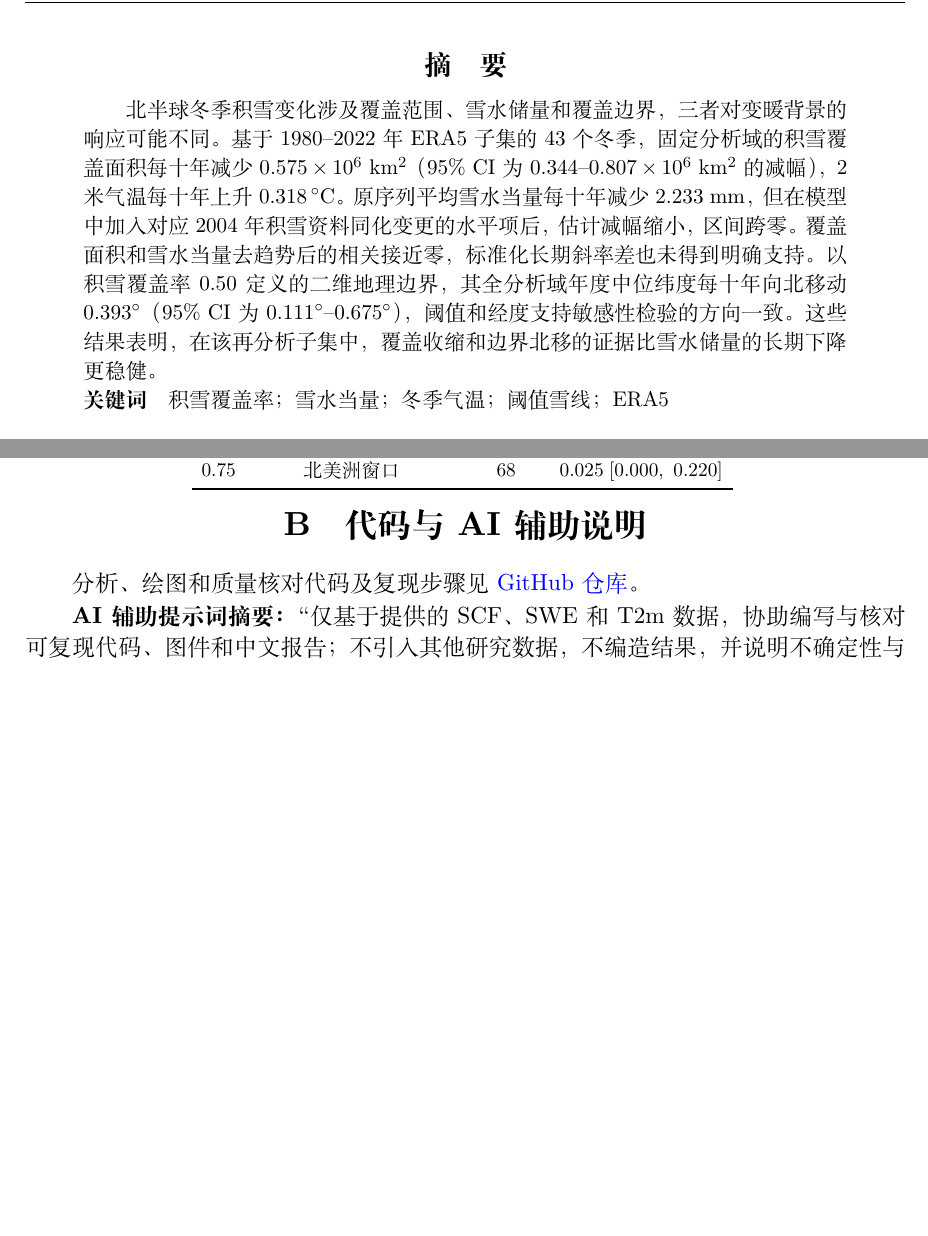
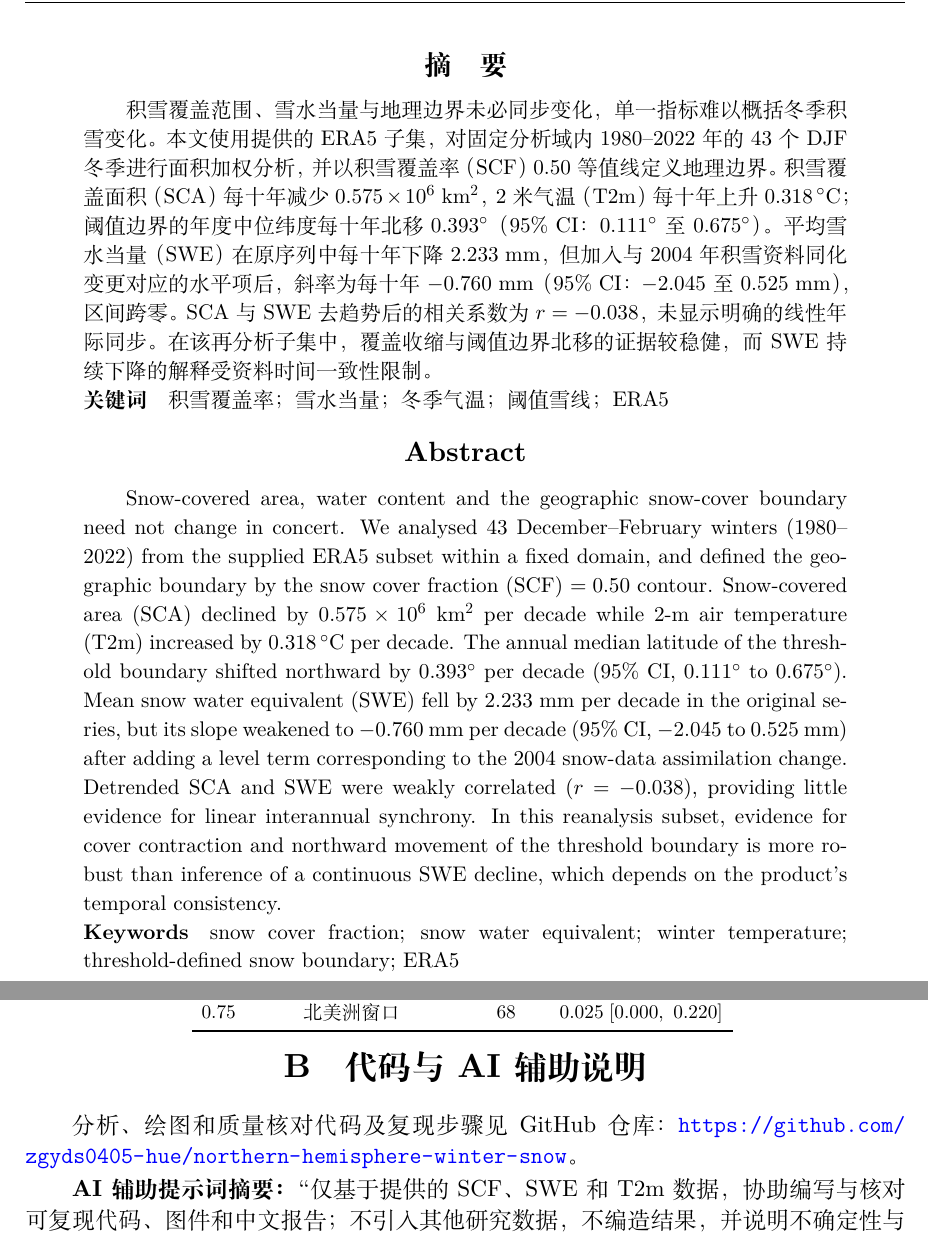
Before and after one commit to zgyds0405-hue/northern-hemisphere-winter-snow, a LaTeX document (output/北半球冬季积雪变化研究报告.tex, which reads output/sections/abstract.tex, output/sections/code.tex): two parts of pages 3 and 13 of 14, joined at a grey line, cut so that both start at the same text, the shorter picture padded with empty space. Compiled offline with XeLaTeX; a missing font is replaced by an installed copy or a similar font.

Commit message:
Revise title and bilingual abstracts; show repository URL

```diff
--- a/output/sections/abstract.tex
+++ b/output/sections/abstract.tex
@@ -1,5 +1,14 @@
 \begin{abstract}
-北半球冬季积雪变化涉及覆盖范围、雪水储量和覆盖边界，三者对变暖背景的响应可能不同。基于 1980--2022 年 ERA5 子集的 43 个冬季，固定分析域的积雪覆盖面积每十年减少 $0.575\times10^6$~km$^2$（95\% CI 为 $0.344$--$0.807\times10^6$~km$^2$ 的减幅），2 米气温每十年上升 $0.318\,^\circ$C。原序列平均雪水当量每十年减少 2.233~mm，但在模型中加入对应 2004 年积雪资料同化变更的水平项后，估计减幅缩小，区间跨零。覆盖面积和雪水当量去趋势后的相关接近零，标准化长期斜率差也未得到明确支持。以积雪覆盖率 0.50 定义的二维地理边界，其全分析域年度中位纬度每十年向北移动 $0.393^\circ$（95\% CI 为 $0.111^\circ$--$0.675^\circ$），阈值和经度支持敏感性检验的方向一致。这些结果表明，在该再分析子集中，覆盖收缩和边界北移的证据比雪水储量的长期下降更稳健。
+积雪覆盖范围、雪水当量与地理边界未必同步变化，单一指标难以概括冬季积雪变化。本文使用提供的 ERA5 子集，对固定分析域内 1980--2022 年的 43 个 DJF 冬季进行面积加权分析，并以积雪覆盖率（SCF）0.50 等值线定义地理边界。积雪覆盖面积（SCA）每十年减少 $0.575\times10^6~\mathrm{km^2}$，2 米气温（T2m）每十年上升 $0.318\,^\circ$C；阈值边界的年度中位纬度每十年北移 $0.393^\circ$（95\% CI：$0.111^\circ$ 至 $0.675^\circ$）。平均雪水当量（SWE）在原序列中每十年下降 2.233~mm，但加入与 2004 年积雪资料同化变更对应的水平项后，斜率为每十年 $-0.760$~mm（95\% CI：$-2.045$ 至 $0.525$~mm），区间跨零。SCA 与 SWE 去趋势后的相关系数为 $r=-0.038$，未显示明确的线性年际同步。在该再分析子集中，覆盖收缩与阈值边界北移的证据较稳健，而 SWE 持续下降的解释受资料时间一致性限制。
 
 \noindent\textbf{关键词}\quad 积雪覆盖率；雪水当量；冬季气温；阈值雪线；ERA5
 \end{abstract}
+
+\begingroup
+\renewcommand{\abstractname}{\textbf{\large Abstract}}
+\begin{abstract}
+Snow-covered area, water content and the geographic snow-cover boundary need not change in concert. We analysed 43 December--February winters (1980--2022) from the supplied ERA5 subset within a fixed domain, and defined the geographic boundary by the snow cover fraction (SCF) $=0.50$ contour. Snow-covered area (SCA) declined by $0.575\times10^6~\mathrm{km^2}$ per decade while 2-m air temperature (T2m) increased by $0.318\,^\circ$C per decade. The annual median latitude of the threshold boundary shifted northward by $0.393^\circ$ per decade (95\% CI, $0.111^\circ$ to $0.675^\circ$). Mean snow water equivalent (SWE) fell by 2.233~mm per decade in the original series, but its slope weakened to $-0.760$~mm per decade (95\% CI, $-2.045$ to $0.525$~mm) after adding a level term corresponding to the 2004 snow-data assimilation change. Detrended SCA and SWE were weakly correlated ($r=-0.038$), providing little evidence for linear interannual synchrony. In this reanalysis subset, evidence for cover contraction and northward movement of the threshold boundary is more robust than inference of a continuous SWE decline, which depends on the product's temporal consistency.
+
+\noindent\textbf{Keywords}\quad snow cover fraction; snow water equivalent; winter temperature; threshold-defined snow boundary; ERA5
+\end{abstract}
+\endgroup
--- a/output/sections/code.tex
+++ b/output/sections/code.tex
@@ -1,6 +1,6 @@
 \section{代码与 AI 辅助说明}
 
-分析、绘图和质量核对代码及复现步骤见 \href{https://github.com/zgyds0405-hue/northern-hemisphere-winter-snow}{GitHub 仓库}。
+分析、绘图和质量核对代码及复现步骤见 GitHub 仓库：\url{https://github.com/zgyds0405-hue/northern-hemisphere-winter-snow}。
 
 \textbf{AI 辅助提示词摘要：}“仅基于提供的 SCF、SWE 和 T2m 数据，协助编写与核对可复现代码、图件和中文报告；不引入其他研究数据，不编造结果，并说明不确定性与数据局限。”
 
--- a/output/北半球冬季积雪变化研究报告.tex
+++ b/output/北半球冬季积雪变化研究报告.tex
@@ -5,15 +5,15 @@
 \IfFontExistsTF{Times New Roman}
   {\setmainfont{Times New Roman}}
   {\setmainfont{lmroman10-regular.otf}[BoldFont=lmroman10-bold.otf,ItalicFont=lmromanslant10-regular.otf]}
-\renewcommand{\papertitle}{北半球冬季积雪覆盖、\\雪水当量与气温变化}
+\renewcommand{\papertitle}{北半球冬季积雪覆盖收缩与阈值边界北移：\\雪水当量趋势的同化敏感性}
 \renewcommand{\courseinfo}{地球复杂系统}
 \renewcommand{\supervisor}{夏炎}
 \renewcommand{\studentone}{张贵}
 \renewcommand{\studentoneid}{202621250017}
 \setlength{\headheight}{16pt}
-\fancyhead[R]{\fangsong 北半球冬季积雪变化研究}
+\fancyhead[R]{\fangsong 北半球冬季积雪覆盖与边界变化}
 \fancyfoot[C]{\thepage}
-\hypersetup{pdftitle={北半球冬季积雪覆盖、雪水当量与气温变化},pdfauthor={\studentone},
+\hypersetup{pdftitle={北半球冬季积雪覆盖收缩与阈值边界北移：雪水当量趋势的同化敏感性},pdfauthor={\studentone},
   bookmarksnumbered=true,colorlinks=true,linkcolor=black,citecolor=black,urlcolor=blue}
 \setlength{\parindent}{2em}
 \setlength{\parskip}{0.08em}
```
Also changed, not shown: README.md.
